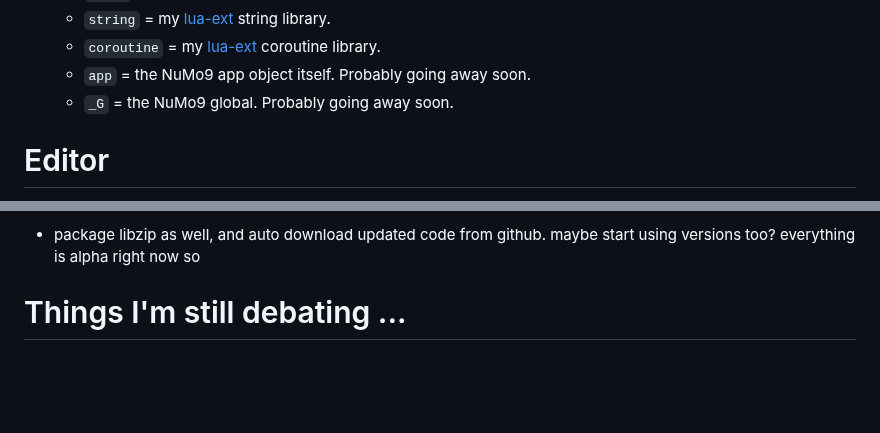
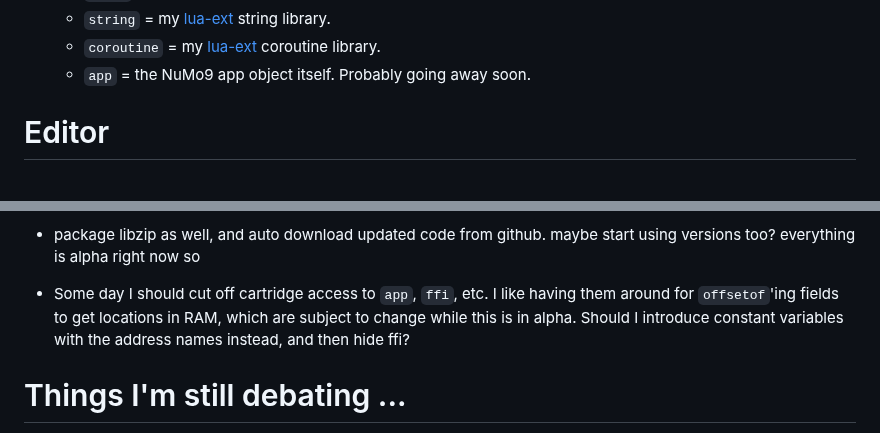
Before and after one commit to thenumbernine/numo9, a Markdown page: README.md, 2 parts joined by grey strips. GitHub-like rendering; blank space fills up the shorter version.

```diff
--- a/README.md
+++ b/README.md
@@ -291,7 +291,6 @@ The button codes are as follows:
 	- `string` = my [lua-ext](https://github.com/thenumbernine/lua-ext) string library.
 	- `coroutine` = my [lua-ext](https://github.com/thenumbernine/lua-ext) coroutine library.
 	- `app` = the NuMo9 app object itself.  Probably going away soon.
-	- `_G` = the NuMo9 global.  Probably going away soon.
 
 # Editor
 
@@ -458,6 +457,7 @@ Pico8 Compatability is at 95%
 	- but if there's a runtime error then it'll give you the line and col in terms of the runtime-generated transpiled code, which does not match up line for line with the langfix code.  You can see this code by running `luajit -e "require'ext.debug''langfix'" run.lua <your cart name.n9>`, but I'd like to instead generate line-by-line equivalent code, or remap the code error regions from the generated to the original code, idk.
 - Right now browser embedding is only done through luajit ffi emulation, which is currently unplayably slow.  Work on porting LuaJIT, or implementing a faster (web-compiled maybe?) FFI library in the web-compiled Lua.  Or see if WebVM.IO will support a GLES3-WebGL2 wrapper library.
 - package libzip as well, and auto download updated code from github.  maybe start using versions too?  everything is alpha right now so
+- Some day I should cut off cartridge access to `app`, `ffi`, etc.  I like having them around for `offsetof`'ing fields to get locations in RAM, which are subject to change while this is in alpha.  Should I introduce constant variables with the address names instead, and then hide ffi?
 
 # Things I'm still debating ...
 - How many max players at once?  Right now it's upper bound to 4, but this can be changed...
```
Also changed, not shown: font.png, 13 other files.
